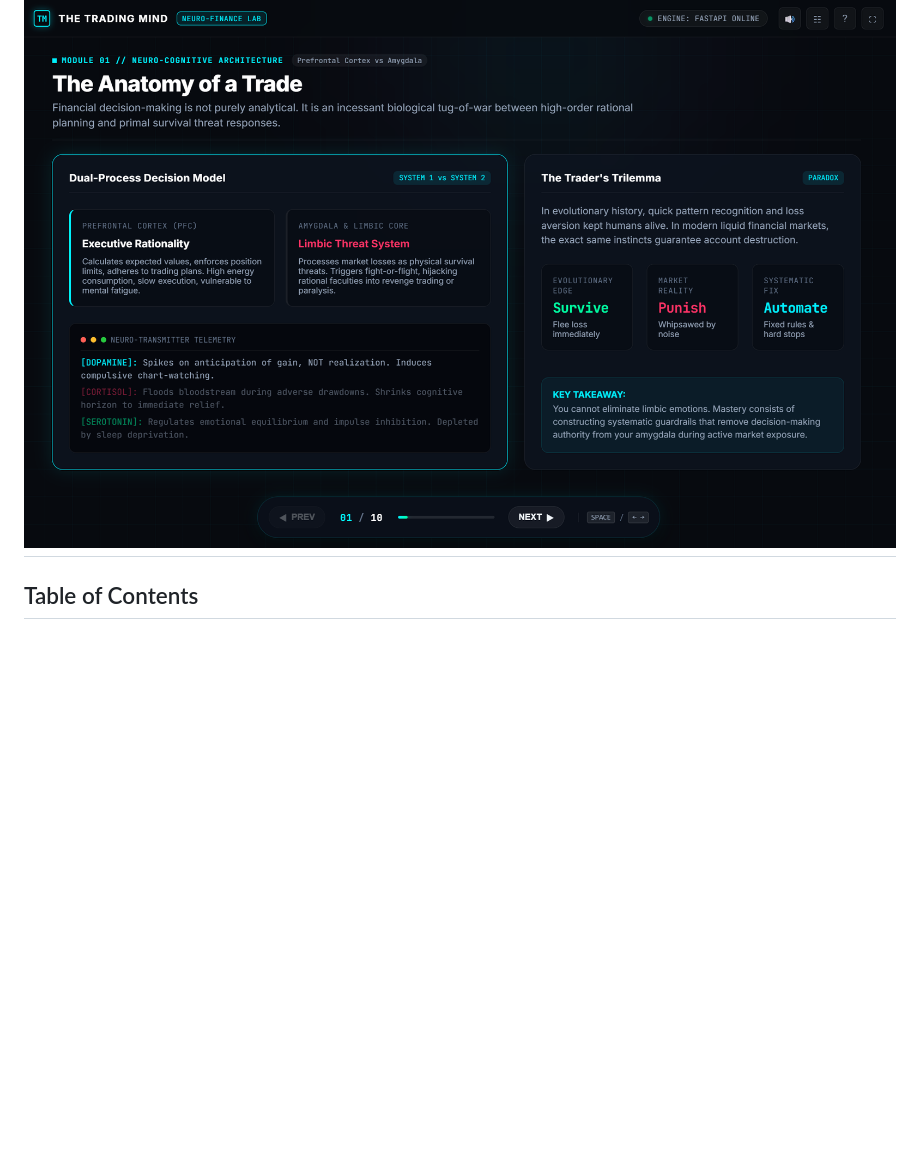
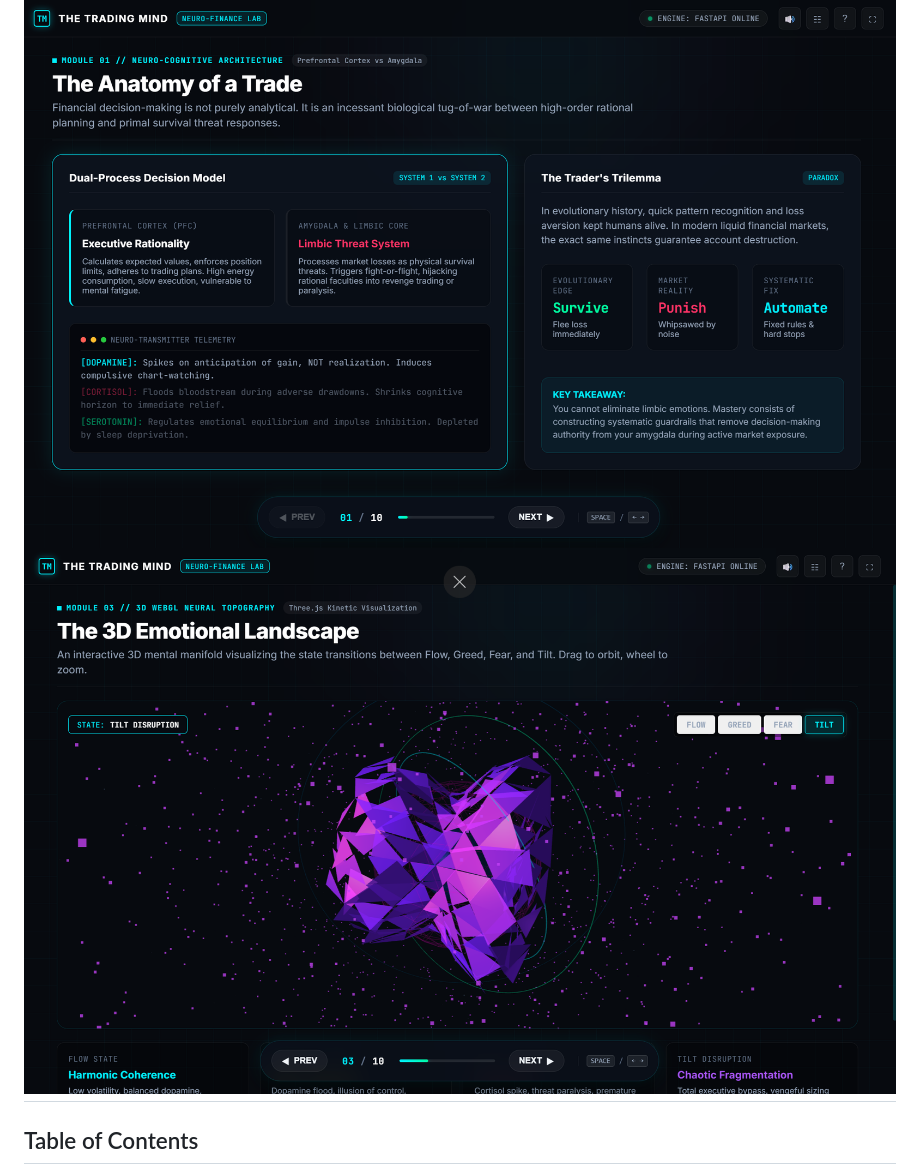
Before and after one commit to zainabmresat-cloud/The_Trading_Mind_New, a Markdown page: README.md, the part around the change. Drawn GitHub-style; pictures changed too: screenshots/slide3.png (added); blank space fills up the shorter version.

Commit message:
Add 3D slide screenshot to README

```diff
--- a/README.md
+++ b/README.md
@@ -6,6 +6,7 @@ A fully self-contained, 10-slide interactive presentation that bridges quantitat
 ## Presentation Preview
 
 ![Slide 1 - The Anatomy of a Trade](screenshots/slide1.png)
+![Slide 3 - The 3D Emotional Landscape](screenshots/slide3.png)
 ---
 
 ## Table of Contents
```
